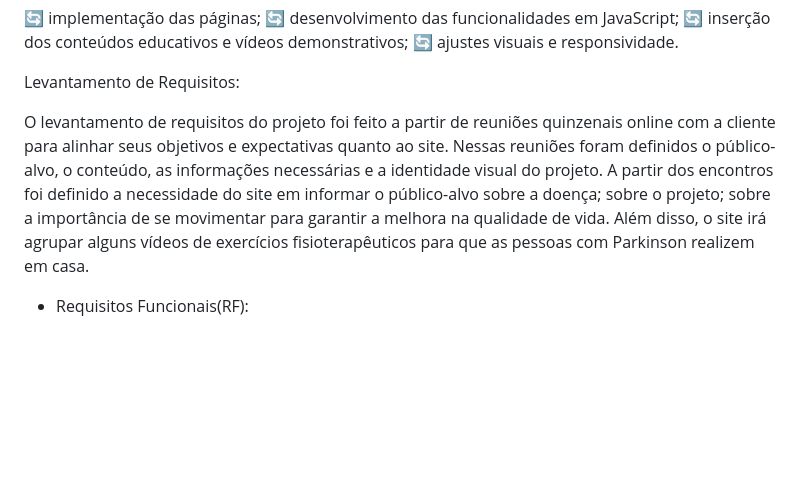
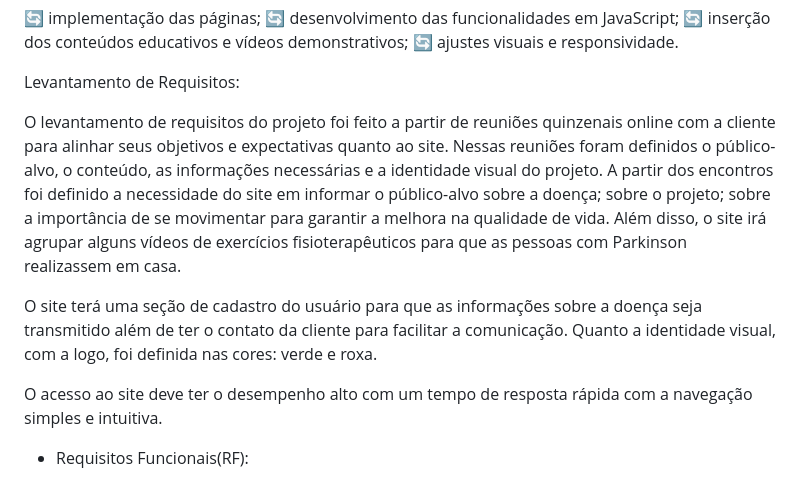
Before and after one commit to alerodrigs/Parkinson-em-movimento, a Markdown page: README.md, the part around one of its changes. GitHub-like rendering; blank space fills up the shorter version.

Commit message:
Revise requirements and performance expectations in README
adição dos requisitos funcionais e nao funcionais

```diff
--- a/README.md
+++ b/README.md
@@ -78,8 +78,11 @@ Em andamento:
 
 Levantamento de Requisitos:
 
-O levantamento de requisitos do projeto foi feito a partir de reuniões quinzenais online com a cliente para alinhar seus objetivos e expectativas quanto ao site. Nessas reuniões foram definidos o público-alvo, o conteúdo, as informações necessárias e a identidade visual do projeto.
-A partir dos encontros foi definido a necessidade do site em informar o público-alvo sobre a doença; sobre o projeto; sobre a importância de se movimentar para garantir a melhora na qualidade de vida. Além disso, o site irá agrupar alguns vídeos de exercícios fisioterapêuticos para que as pessoas com Parkinson realizem em casa.
+O levantamento de requisitos do projeto foi feito a partir de reuniões quinzenais online com a cliente para alinhar seus objetivos e expectativas quanto ao site. Nessas reuniões foram definidos o público-alvo, o conteúdo, as informações necessárias e a identidade visual do projeto. A partir dos encontros foi definido a necessidade do site em informar o público-alvo sobre a doença; sobre o projeto; sobre a importância de se movimentar para garantir a melhora na qualidade de vida. Além disso, o site irá agrupar alguns vídeos de exercícios fisioterapêuticos para que as pessoas com Parkinson realizassem em casa.
+
+O site terá uma seção de cadastro do usuário para que as informações sobre a doença seja transmitido além de ter o contato da cliente para facilitar a comunicação. Quanto a identidade visual, com a logo, foi definida nas cores: verde e roxa.
+
+O acesso ao site deve ter o desempenho alto com um tempo de resposta rápida com a navegação simples e intuitiva.
 
 - Requisitos Funcionais(RF):
  	- RF 01: Apresentar visualmente sobre o projeto e sobre a autora dele;
```
Also changed, not shown: other parts of README.md (+0 -1 lines).
